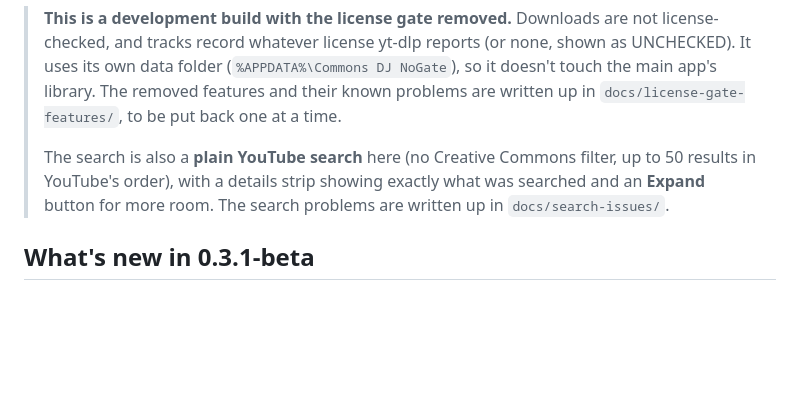
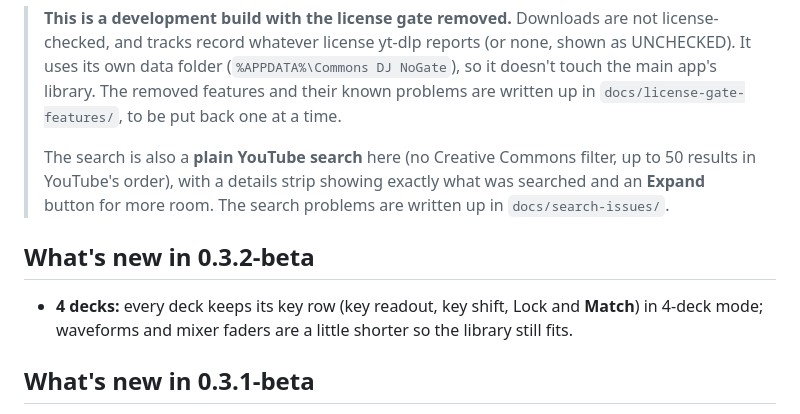
Before and after one commit to PuebloCommunists/OpenDJ, a Markdown page: README.md, the part around the change. Drawn GitHub-style; blank space fills up the shorter version.

Commit message:
README: notes for 0.3.2-beta
Co-Authored-By: Claude Opus 5.5 <noreply@anthropic.com>

```diff
--- a/README.md
+++ b/README.md
@@ -10,6 +10,10 @@ A two-deck DJ app for your own music and Creative Commons tracks, with yt-dlp bu
 > The search is also a **plain YouTube search** here (no Creative Commons filter, up to 50 results in YouTube's
 > order), with a details strip showing exactly what was searched and an **Expand** button for more room. The
 > search problems are written up in `docs/search-issues/`.
+
+## What's new in 0.3.2-beta
+
+- **4 decks:** every deck keeps its key row (key readout, key shift, Lock and **Match**) in 4-deck mode; waveforms and mixer faders are a little shorter so the library still fits.
 
 ## What's new in 0.3.1-beta
 
```
